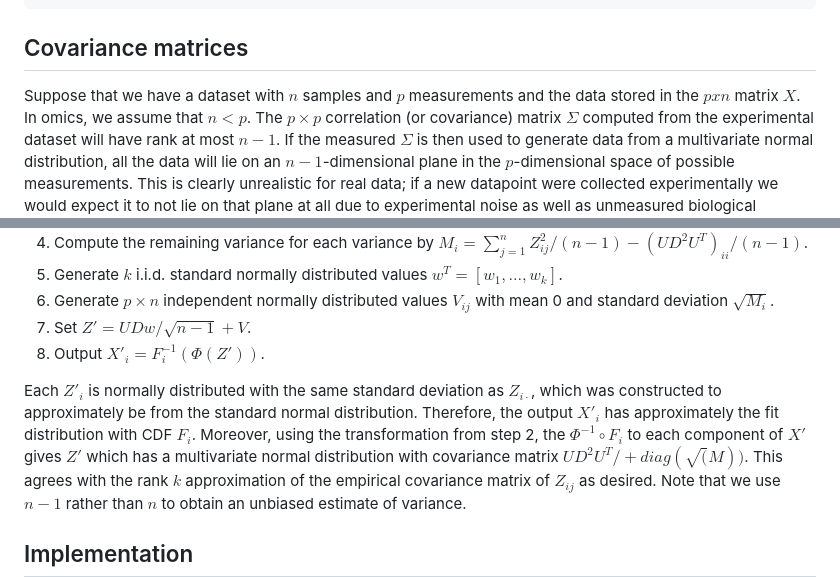
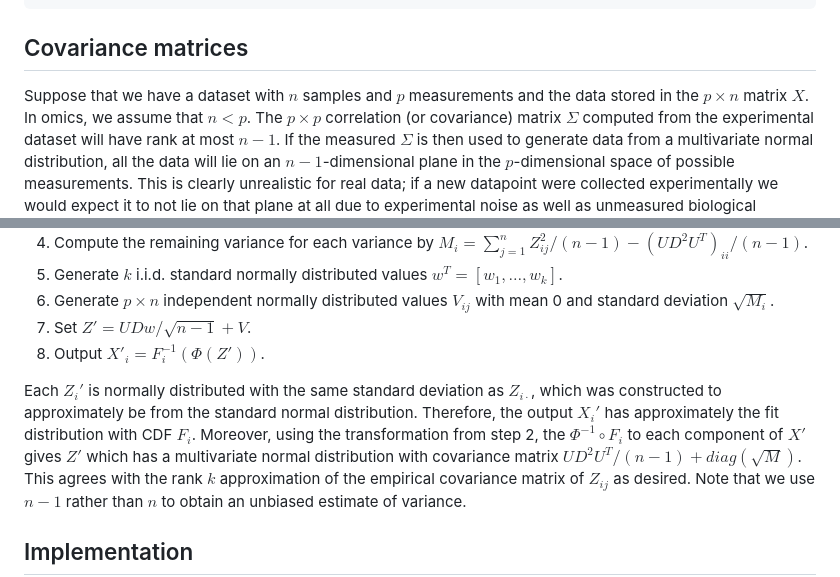
Before and after one commit to tgbrooks/dependentsimr, a Markdown page: README.md, 2 parts joined by grey strips. GitHub-like rendering.

Commit message:
Update README.md
Fix latex issues

````diff
--- a/README.md
+++ b/README.md
@@ -19,7 +19,7 @@ simulated_data <- draw_from_multivariate_corr(random_structure, n_samples = 20)
 ```
 
 ## Covariance matrices
-Suppose that we have a dataset with $n$ samples and $p$ measurements and the data stored in the $p x n$ matrix $X$.
+Suppose that we have a dataset with $n$ samples and $p$ measurements and the data stored in the $p \times n$ matrix $X$.
 In omics, we assume that $n < p$.
 The $p \times p$ correlation (or covariance) matrix $\Sigma$ computed from the experimental dataset will have rank at most $n-1$.
 If the measured $\Sigma$ is then used to generate data from a multivariate normal distribution, all the data will lie on an $n-1$-dimensional plane in the $p$-dimensional space of possible measurements.
@@ -68,9 +68,9 @@ We will generate an output $p$-vector $X'$ of a single sample whose distribution
 7. Set $Z' = UDw/\sqrt{n-1} + V$.
 8. Output $X'_i = F_i^{-1}(\Phi(Z'))$.
 
-Each $Z'_{i}$ is normally distributed with the same standard deviation as $Z_{i \cdot}$, which was constructed to approximately be from the standard normal distribution.
-Therefore, the output $X'_i$ has approximately the fit distribution with CDF $F_i$.
-Moreover, using the transformation from step 2, the $\Phi^{-1} \circ F_i$ to each component of $X'$ gives $Z'$ which has a multivariate normal distribution with covariance matrix $U D^2 U^T/ + diag(\sqrt(M))$.
+Each $Z_i'$ is normally distributed with the same standard deviation as $Z_{i \cdot}$, which was constructed to approximately be from the standard normal distribution.
+Therefore, the output $X_i'$ has approximately the fit distribution with CDF $F_i$.
+Moreover, using the transformation from step 2, the $\Phi^{-1} \circ F_i$ to each component of $X'$ gives $Z'$ which has a multivariate normal distribution with covariance matrix $U D^2 U^T/(n-1) + diag(\sqrt{M})$.
 This agrees with the rank $k$ approximation of the empirical covariance matrix of $Z_{ij}$ as desired.
 Note that we use $n-1$ rather than $n$ to obtain an unbiased estimate of variance.
 
````
